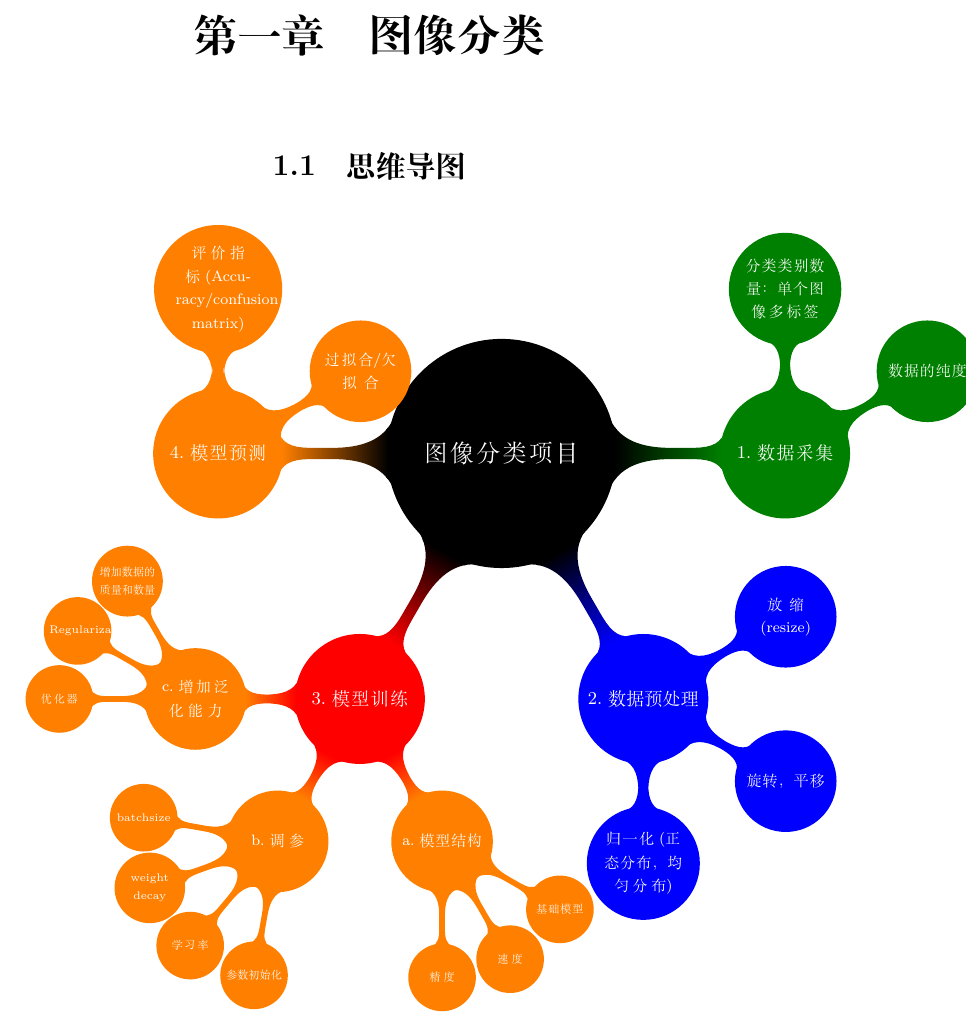
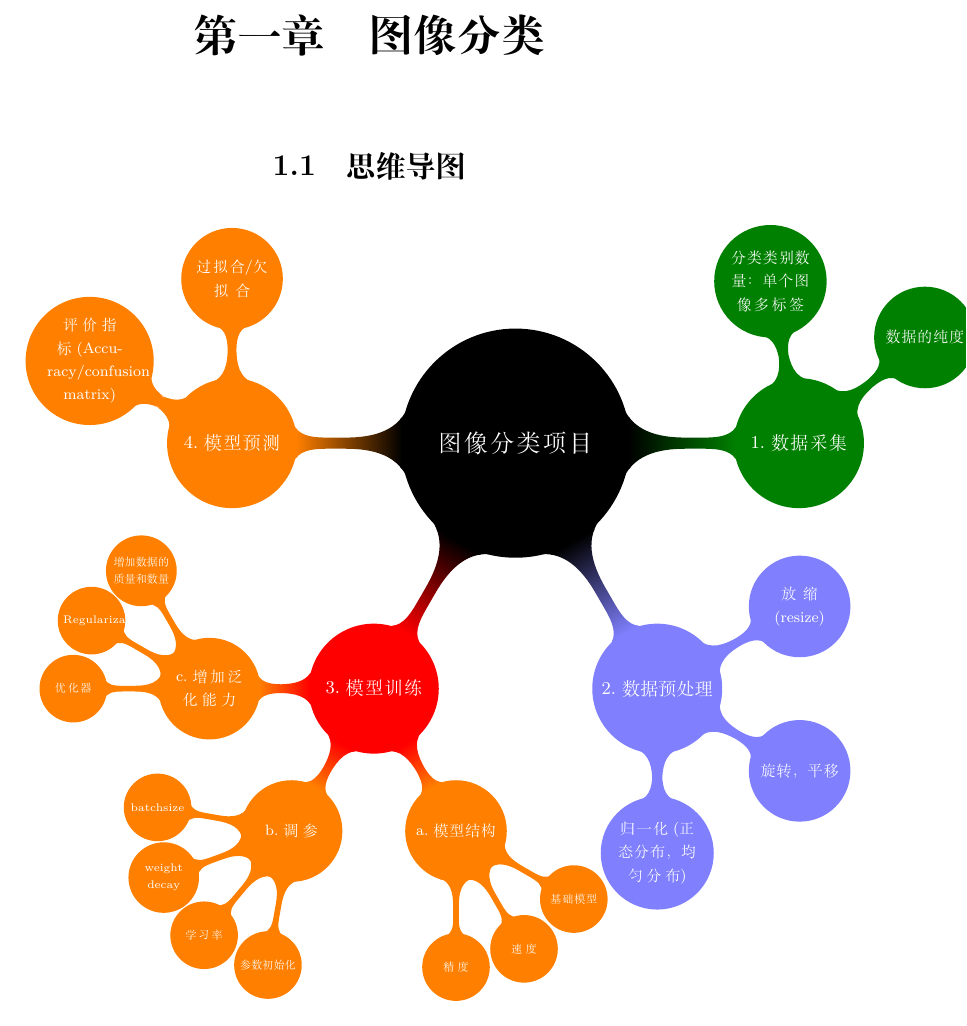
Before and after one commit to laotang123/image-classification, a LaTeX document (latex/demo/texworks.tex): part of page 2 of 3, cut so that both start at the same text. Compiled offline with XeLaTeX.

Commit message:
更新到最新的latex文档

```diff
--- a/latex/demo/texworks.tex
+++ b/latex/demo/texworks.tex
@@ -54,12 +54,12 @@
     % 节点1
     child[concept color=green!50!black] {
       node[concept] {1.数据采集}
-      [clockwise from=90]
+      [clockwise from=100]
       child { node[concept] {分类类别数量：单个图像多标签} }
       child { node[concept] {数据的纯度} }
     }
     % 节点2
-    child[concept color=blue] {
+    child[concept color=blue!50!white] {
       node[concept] {2.数据预处理}
       [clockwise from=30] % 旋转的角度
       child { node[concept] {放缩(resize)} }
```
Also changed, not shown: latex/demo/texworks.pdf (added), latex/demo/texworks.tex (2 more changed lines).
